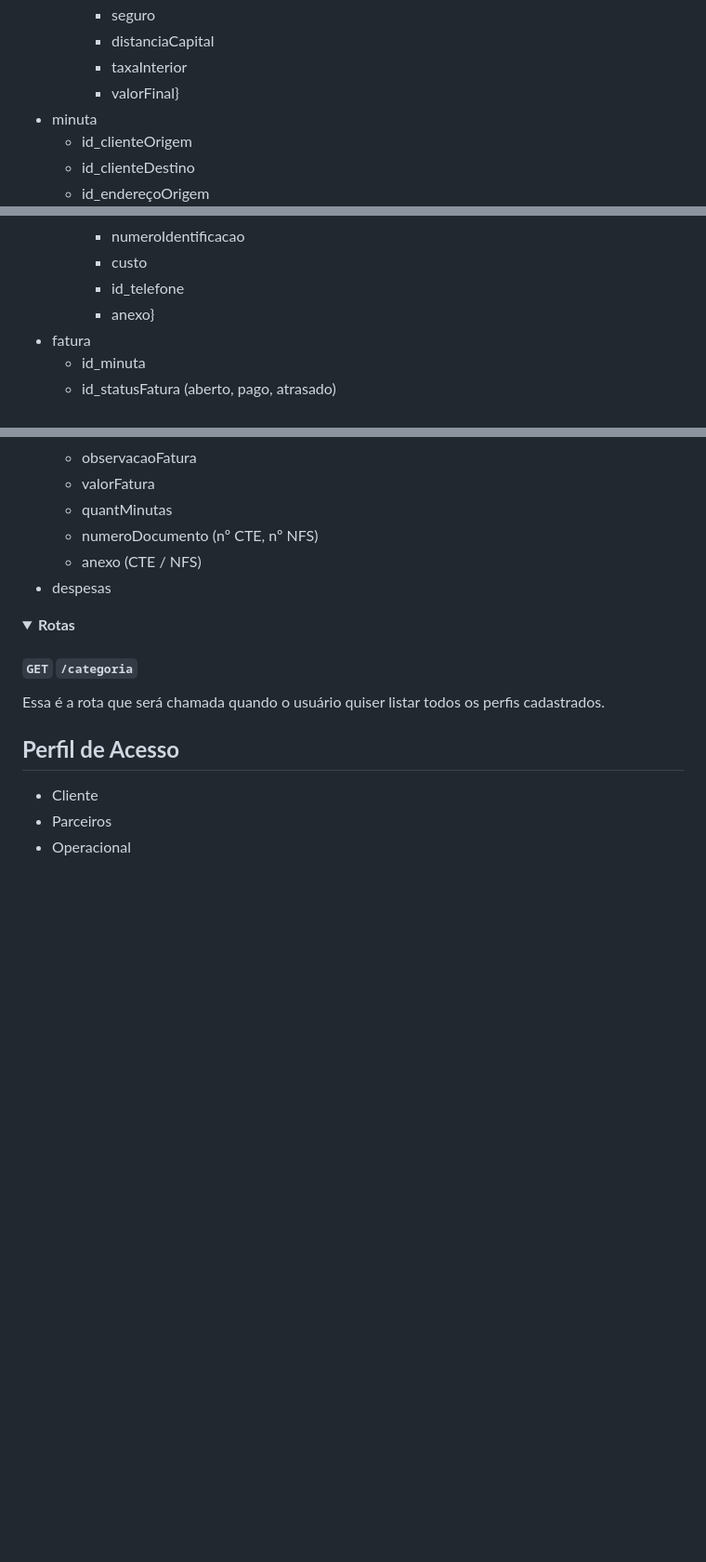
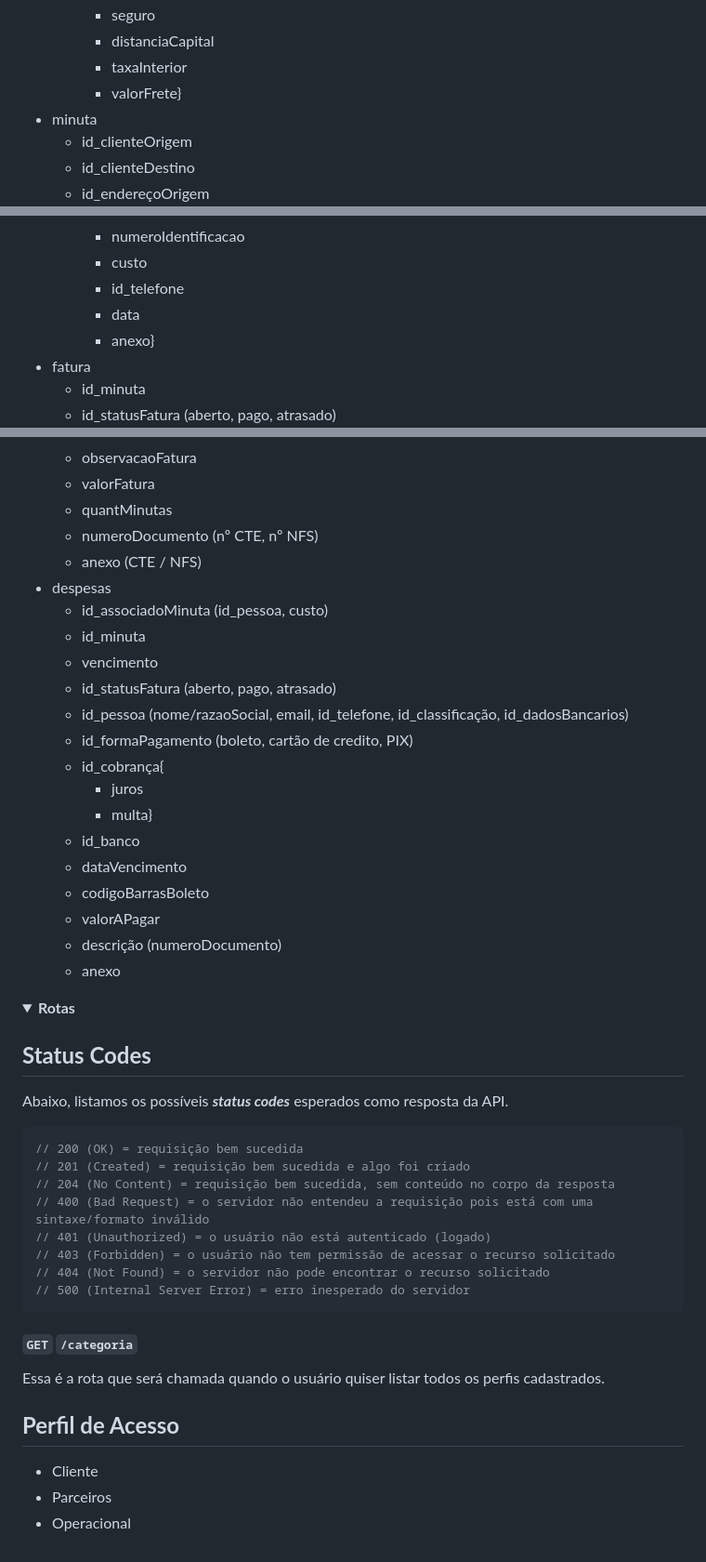
Before and after one commit to JLeiite/fenixcargo, a Markdown page: README.md, 3 parts joined by grey strips. Shown: that part at 93% size. Rendered like a GitHub page; folded sections open; blank space fills up the shorter version.

````diff
--- a/README.md
+++ b/README.md
@@ -152,7 +147,7 @@ Criação de tabelas e colunas conforme abaixo em PostgreSQL:
     - seguro
     - distanciaCapital
     - taxaInterior
-    - valorFinal}
+    - valorFrete}
 - minuta
   - id_clienteOrigem
   - id_clienteDestino
@@ -192,6 +187,7 @@ Criação de tabelas e colunas conforme abaixo em PostgreSQL:
     - numeroIdentificacao
     - custo
     - id_telefone
+    - data
     - anexo}
 - fatura
   - id_minuta
@@ -215,11 +211,41 @@ Criação de tabelas e colunas conforme abaixo em PostgreSQL:
   - numeroDocumento (nº CTE, nº NFS)
   - anexo (CTE / NFS)
 - despesas
+  - id_associadoMinuta (id_pessoa, custo)
+  - id_minuta
+  - vencimento
+  - id_statusFatura (aberto, pago, atrasado)
+  - id_pessoa (nome/razaoSocial, email, id_telefone, id_classificação, id_dadosBancarios)
+  - id_formaPagamento (boleto, cartão de credito, PIX)
+  - id_cobrança{
+    - juros
+    - multa}
+  - id_banco
+  - dataVencimento
+  - codigoBarrasBoleto
+  - valorAPagar
+  - descrição (numeroDocumento)
+  - anexo
 
 </details>
 
 <details>
 <summary><b> Rotas </b></summary>
+
+## **Status Codes**
+
+Abaixo, listamos os possíveis **_status codes_** esperados como resposta da API.
+
+```javascript
+// 200 (OK) = requisição bem sucedida
+// 201 (Created) = requisição bem sucedida e algo foi criado
+// 204 (No Content) = requisição bem sucedida, sem conteúdo no corpo da resposta
+// 400 (Bad Request) = o servidor não entendeu a requisição pois está com uma sintaxe/formato inválido
+// 401 (Unauthorized) = o usuário não está autenticado (logado)
+// 403 (Forbidden) = o usuário não tem permissão de acessar o recurso solicitado
+// 404 (Not Found) = o servidor não pode encontrar o recurso solicitado
+// 500 (Internal Server Error) = erro inesperado do servidor
+```
 
 #### `GET` `/categoria`
 
````
Also changed, not shown: other parts of README.md (+20 -25 lines).
